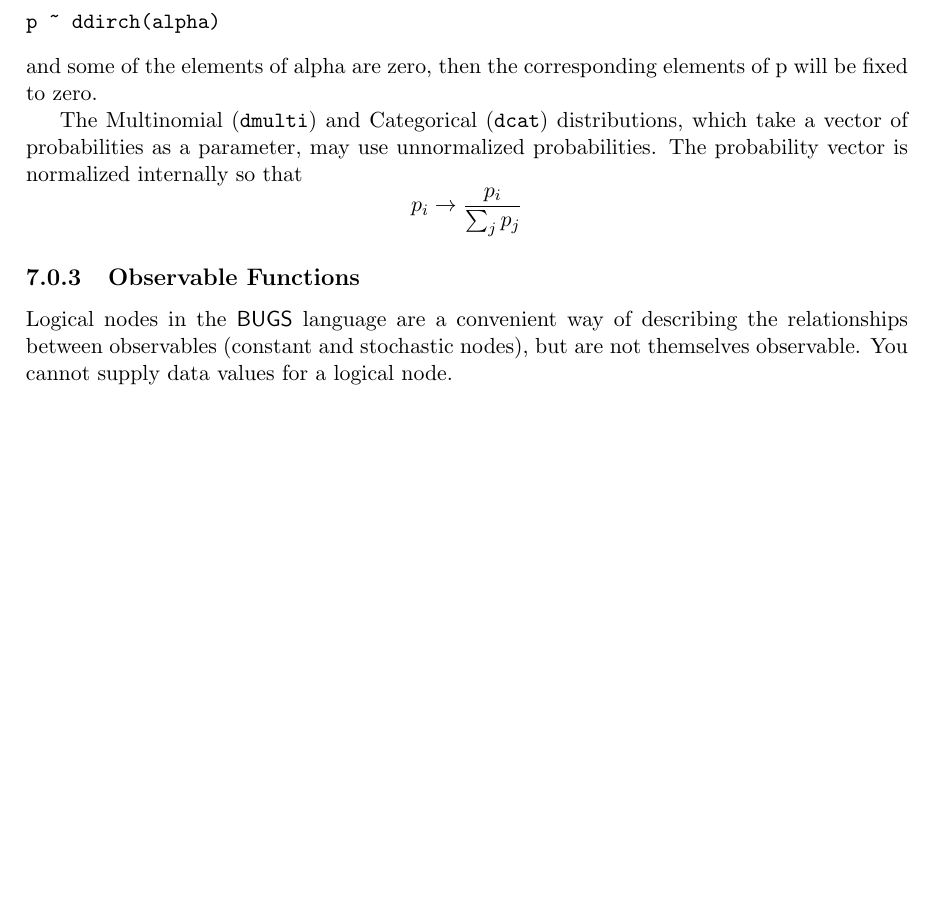
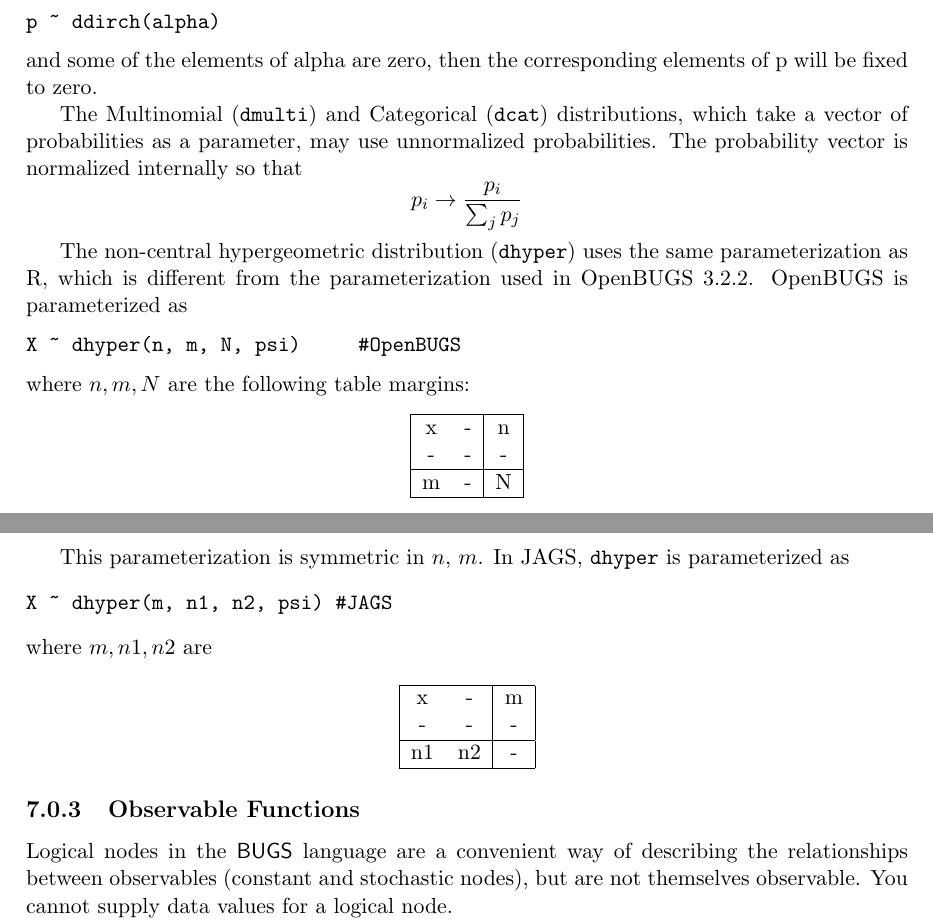
Before and after one commit to rohan-shah/mcmc-jags, a LaTeX document (doc/manual/jags_user_manual.tex): part of page 32 of 40 before the commit and two parts of pages 32 and 33 of 40 after it, the two joined at a grey line, cut so that both start at the same text, the shorter picture padded with empty space. Compiled offline with pdfLaTeX.

Commit message:
Update user manual to explain different parameterization of dhyper in OpenBUGS.

```diff
--- a/doc/manual/jags_user_manual.tex
+++ b/doc/manual/jags_user_manual.tex
@@ -1696,6 +1696,43 @@ normalized internally so that
 p_i \rightarrow \frac{p_i}{\sum_j p_j}
 \]
 
+The non-central hypergeometric distribution (\verb+dhyper+) uses the
+same parameterization as R, which is different from the
+parameterization used in OpenBUGS 3.2.2. OpenBUGS is parameterized as
+\begin{verbatim}
+X ~ dhyper(n, m, N, psi)     #OpenBUGS
+\end{verbatim}
+where $n, m, N$ are the following table margins:
+
+\begin{center}
+\begin{tabular}{|cc|c|}
+\hline
+x & - & n \\
+-  & - & -  \\
+\hline
+m & - & N \\
+\hline
+\end{tabular}
+\end{center}
+
+This parameterization is symmetric in $n$, $m$. In JAGS, \verb+dhyper+
+is parameterized as
+\begin{verbatim}
+X ~ dhyper(m, n1, n2, psi) #JAGS
+\end{verbatim}
+where $m, n1, n2$ are
+
+\begin{center}
+\begin{tabular}{|cc|c|}
+\hline
+x & - & m \\
+-  & - & -   \\
+\hline
+n1 & n2 & - \\
+\hline
+\end{tabular}
+\end{center}
+
 \subsection{Observable Functions}
 \label{section:obfun}
 
```
Also changed, not shown: 1 other file.
